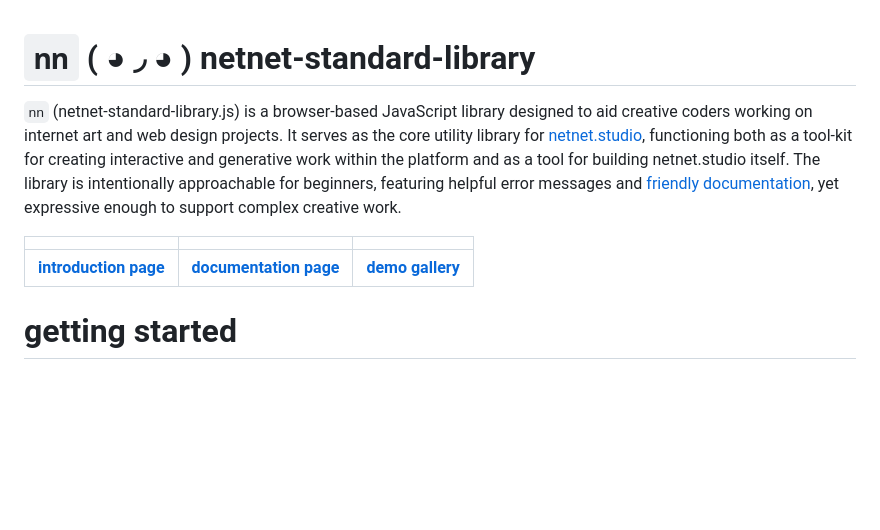
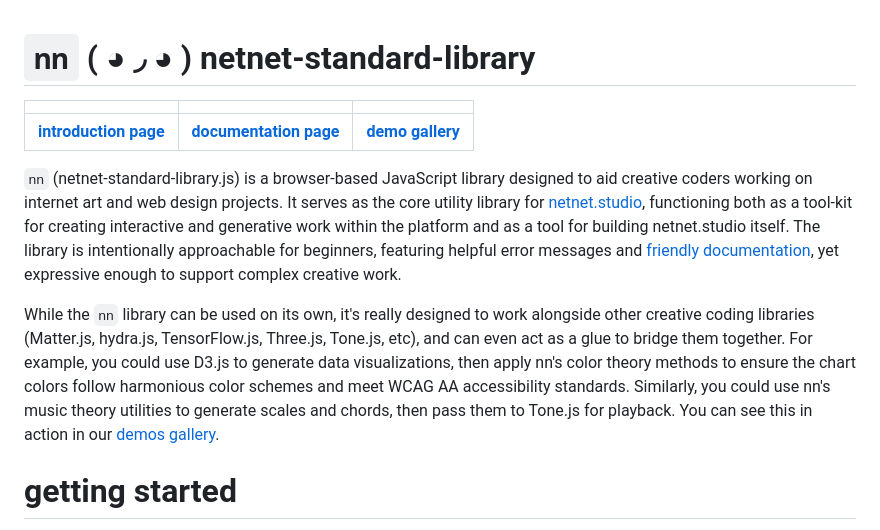
Before and after one commit to netizenorg/netnet-standard-library, a Markdown page: README.md, the part around one of its changes. Drawn GitHub-style; blank space fills up the shorter version.

```diff
--- a/README.md
+++ b/README.md
@@ -1,10 +1,13 @@
 # `nn` ( ◕ ◞ ◕ ) netnet-standard-library
-
-`nn` (netnet-standard-library.js) is a browser-based JavaScript library designed to aid creative coders working on internet art and web design projects. It serves as the core utility library for [netnet.studio](https://netnet.studio), functioning both as a tool-kit for creating interactive and generative work within the platform and as a tool for building netnet.studio itself. The library is intentionally approachable for beginners, featuring helpful error messages and [friendly documentation](https://netizenorg.github.io/netnet-standard-library/docs/), yet expressive enough to support complex creative work.
 
 | | | |
 |:---:|:---:|:---:|
 | **[introduction page](https://netizenorg.github.io/netnet-standard-library/)** | **[documentation page](https://netizenorg.github.io/netnet-standard-library/docs/)** | **[demo gallery](https://netizenorg.github.io/netnet-standard-library/examples/demos/)** |
+
+`nn` (netnet-standard-library.js) is a browser-based JavaScript library designed to aid creative coders working on internet art and web design projects. It serves as the core utility library for [netnet.studio](https://netnet.studio), functioning both as a tool-kit for creating interactive and generative work within the platform and as a tool for building netnet.studio itself. The library is intentionally approachable for beginners, featuring helpful error messages and [friendly documentation](https://netizenorg.github.io/netnet-standard-library/docs/), yet expressive enough to support complex creative work.
+
+While the `nn` library can be used on its own, it's really designed to work alongside other creative coding libraries (Matter.js, hydra.js, TensorFlow.js, Three.js, Tone.js, etc), and can even act as a glue to bridge them together. For example, you could use D3.js to generate data visualizations, then apply nn's color theory methods to ensure the chart colors follow harmonious color schemes and meet WCAG AA accessibility standards. Similarly, you could use nn's music theory utilities to generate scales and chords, then pass them to Tone.js for playback. You can see this in action in our [demos gallery](https://netizenorg.github.io/netnet-standard-library/examples/demos/).
+
 
 # getting started
 
```
Also changed, not shown: other parts of README.md (+1 -1 lines).
